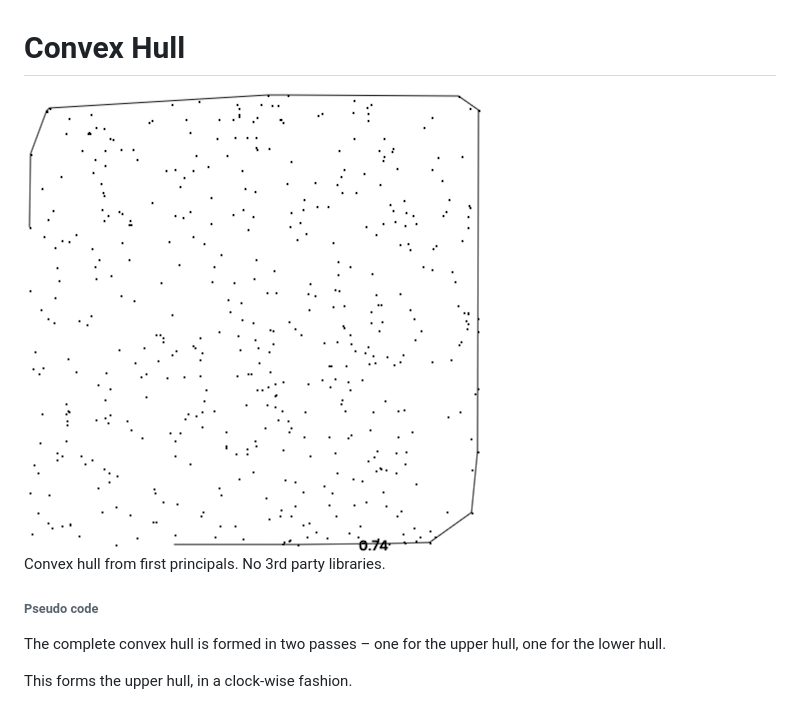
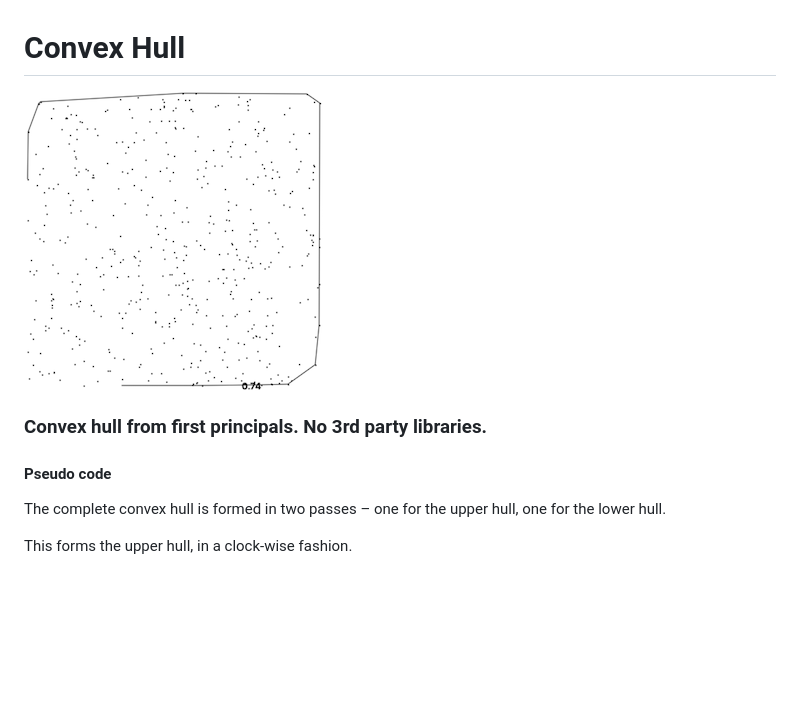
Before and after one commit to mrgoldair/convex-hull, a Markdown page: readme.md, the part around the change printed below. Drawn GitHub-style; pictures changed too: screenshot.png; blank space fills up the shorter version.

Commit message:
- Resize readme image - Increase heading sizes

```diff
--- a/readme.md
+++ b/readme.md
@@ -4,11 +4,9 @@
 
 <img src="https://github.com/mrgoldair/convex-hull/blob/master/screenshot.png" style="display:block; margin:0 auto;"/>
 
+### Convex hull from first principals. No 3rd party libraries.
 
-
-Convex hull from first principals. No 3rd party libraries.
-
-###### Pseudo code
+#### Pseudo code
 
 The complete convex hull is formed in two passes – one for the upper hull, one for the lower hull.
 
```
Also changed, not shown: other parts of readme.md (+3 -3 lines).
